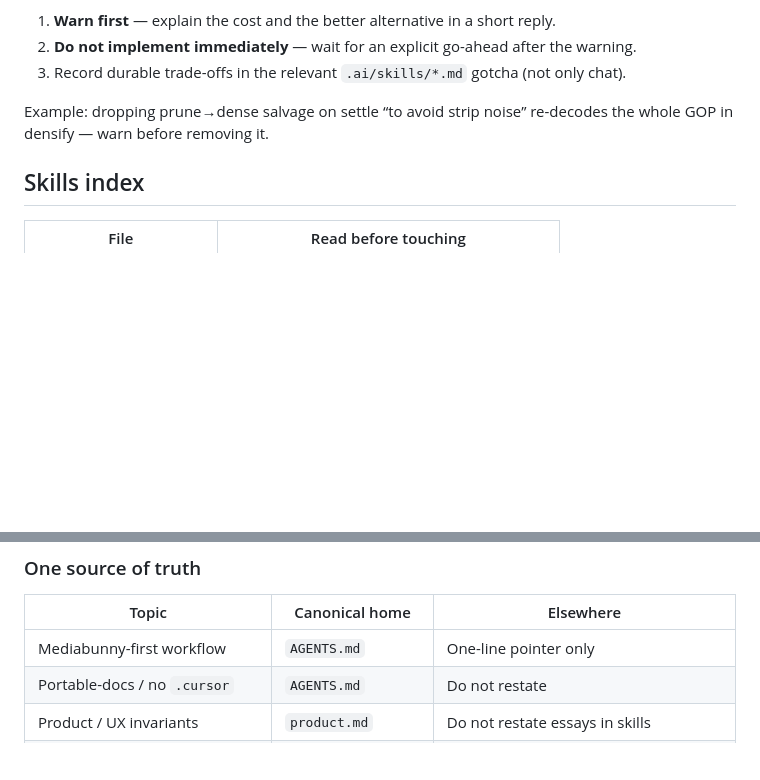
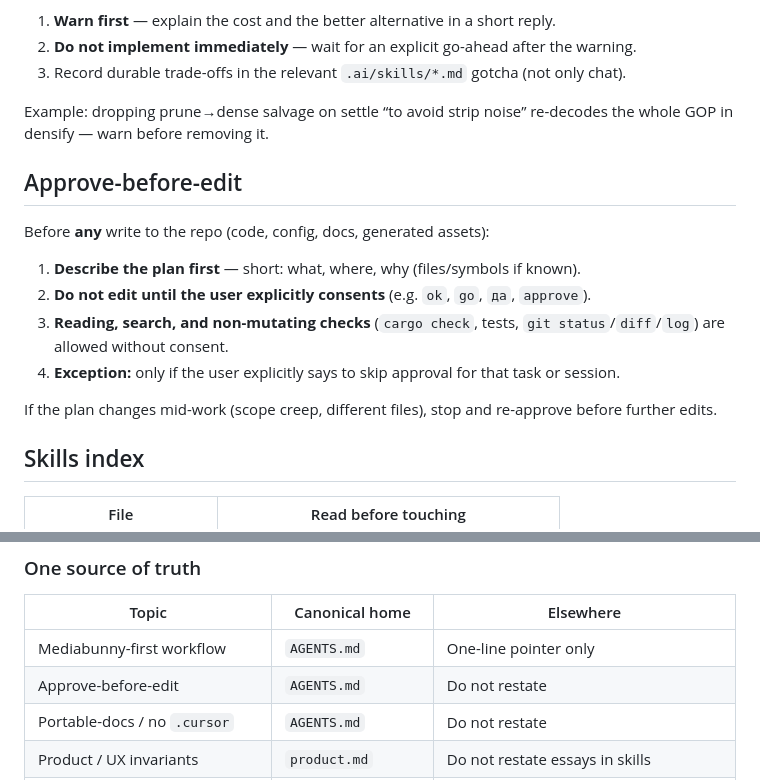
Before and after one commit to alexantoshuk/fpmedia-web, a Markdown page: AGENTS.md, 2 parts joined by grey strips. Drawn GitHub-style; blank space fills up the shorter version.

Commit message:
docs(agents): require approve-before-edit for repo writes
Co-authored-by: Cursor <cursoragent@cursor.com>

```diff
--- a/AGENTS.md
+++ b/AGENTS.md
@@ -44,6 +44,17 @@ If the user asks for a change that is **clearly less optimal** than the current
 
 Example: dropping prune→dense salvage on settle “to avoid strip noise” re-decodes the whole GOP in densify — warn before removing it.
 
+## Approve-before-edit
+
+Before **any** write to the repo (code, config, docs, generated assets):
+
+1. **Describe the plan first** — short: what, where, why (files/symbols if known).
+2. **Do not edit until the user explicitly consents** (e.g. `ok`, `go`, `да`, `approve`).
+3. **Reading, search, and non-mutating checks** (`cargo check`, tests, `git status`/`diff`/`log`) are allowed without consent.
+4. **Exception:** only if the user explicitly says to skip approval for that task or session.
+
+If the plan changes mid-work (scope creep, different files), stop and re-approve before further edits.
+
 ## Skills index
 
 | File | Read before touching |
@@ -68,6 +79,7 @@ Do **not** create extra doc types (`glossary.md`, `history.md`, `decisions.md`,
 | Topic | Canonical home | Elsewhere |
 | ----- | -------------- | --------- |
 | Mediabunny-first workflow | `AGENTS.md` | One-line pointer only |
+| Approve-before-edit | `AGENTS.md` | Do not restate |
 | Portable-docs / no `.cursor` | `AGENTS.md` | Do not restate |
 | Product / UX invariants | `product.md` | Do not restate essays in skills |
 | Crate layout, layers, ADRs | `architecture.md` | Skills may keep a **module map** for one crate |
```
